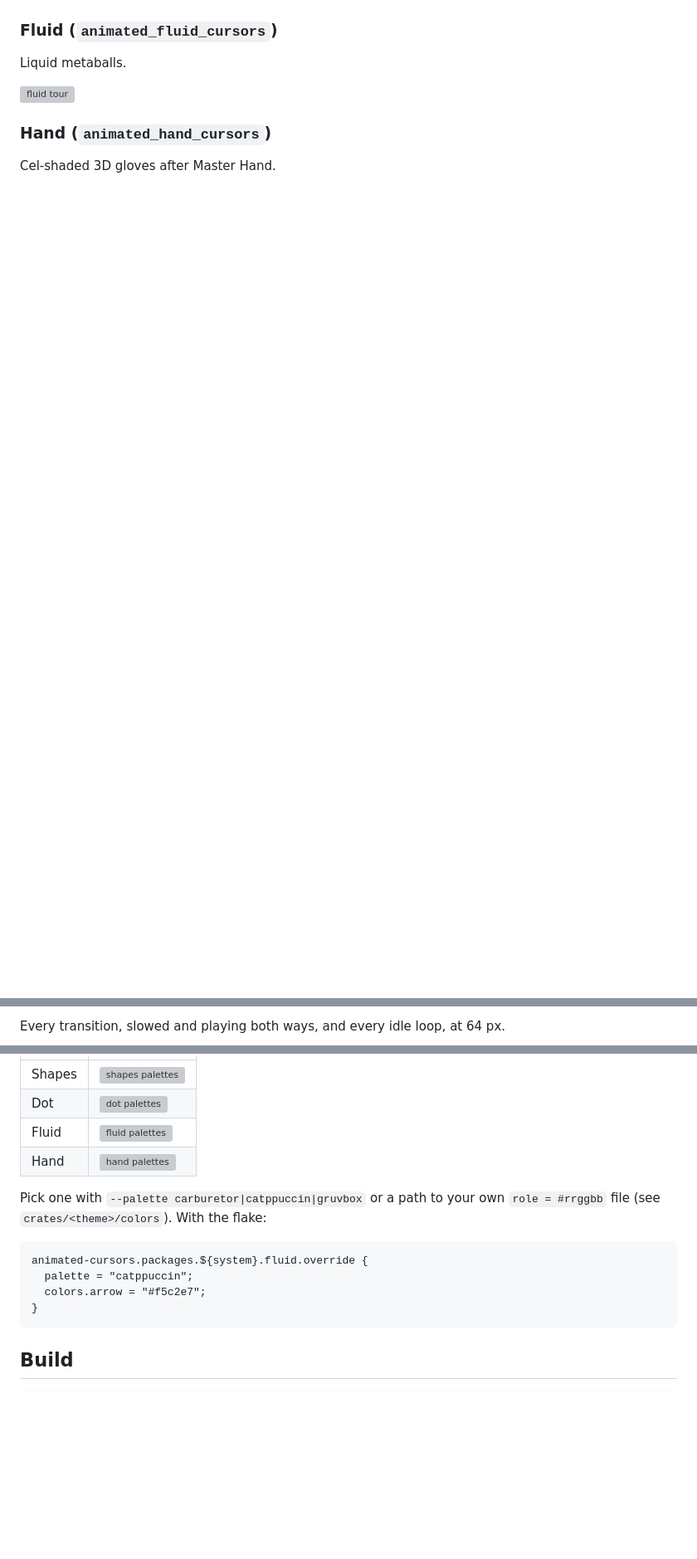
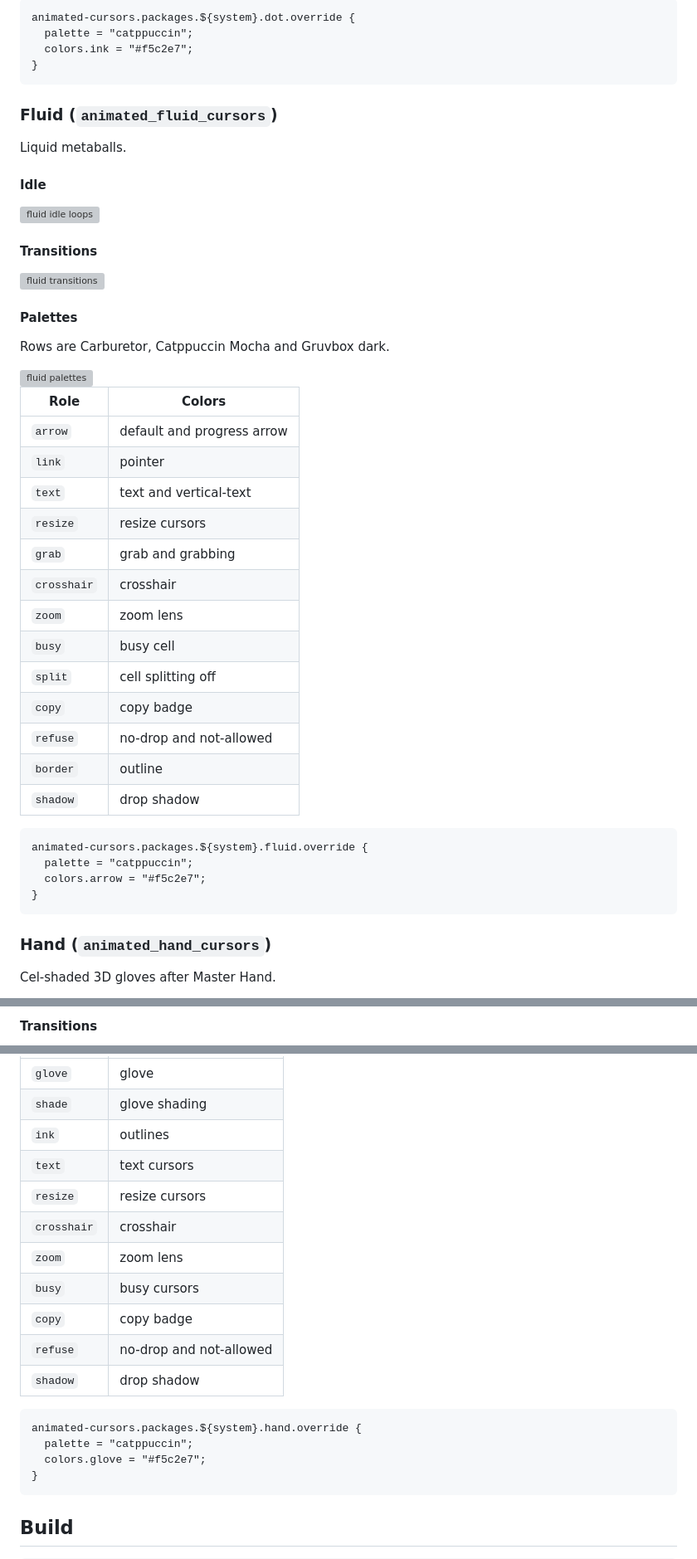
Before and after one commit to ozwaldorf/animated-cursors, a Markdown page: README.md, 3 parts joined by grey strips. Shown at 83% size. GitHub-like rendering; blank space fills up the shorter version; grey boxes are pictures that could not be loaded.

````diff
--- a/README.md
+++ b/README.md
@@ -38,9 +90,50 @@ Minimal dots and rings.
+```nix
+animated-cursors.packages.${system}.dot.override {
+  palette = "catppuccin";
+  colors.ink = "#f5c2e7";
+}
+```
 
 ### Fluid (`animated_fluid_cursors`)
 
 Liquid metaballs.
 
-<img src="previews/fluid/tour.gif" alt="fluid tour" width="192">
+#### Idle
+
+<img src="previews/fluid/idle.gif" alt="fluid idle loops" width="480">
+
+#### Transitions
+
+<img src="previews/fluid/transitions.gif" alt="fluid transitions" width="480">
+
+#### Palettes
+
+Rows are Carburetor, Catppuccin Mocha and Gruvbox dark.
+
+<img src="previews/fluid/palettes.gif" alt="fluid palettes" width="432">
+
+| Role | Colors |
+| --- | --- |
+| `arrow` | default and progress arrow |
+| `link` | pointer |
+| `text` | text and vertical-text |
+| `resize` | resize cursors |
+| `grab` | grab and grabbing |
+| `crosshair` | crosshair |
+| `zoom` | zoom lens |
+| `busy` | busy cell |
+| `split` | cell splitting off |
+| `copy` | copy badge |
+| `refuse` | no-drop and not-allowed |
+| `border` | outline |
+| `shadow` | drop shadow |
+
+```nix
+animated-cursors.packages.${system}.fluid.override {
+  palette = "catppuccin";
+  colors.arrow = "#f5c2e7";
+}
+```
 
 ### Hand (`animated_hand_cursors`)
 
@@ -52,3 +145,3 @@ Cel-shaded 3D gloves after Master Hand.
 
-Every transition, slowed and playing both ways, and every idle loop, at 64 px.
+#### Transitions
 
@@ -67,16 +157,20 @@ Rows are Carburetor, Catppuccin Mocha and Gruvbox dark.
 | --- | --- |
-| Shapes | <img src="previews/shapes/palettes.gif" alt="shapes palettes" width="432"> |
-| Dot | <img src="previews/dot/palettes.gif" alt="dot palettes" width="432"> |
-| Fluid | <img src="previews/fluid/palettes.gif" alt="fluid palettes" width="432"> |
-| Hand | <img src="previews/hand/palettes.gif" alt="hand palettes" width="432"> |
-
-Pick one with `--palette carburetor|catppuccin|gruvbox` or a path to your own
-`role = #rrggbb` file (see `crates/<theme>/colors`). With the flake:
+| `glove` | glove |
+| `shade` | glove shading |
+| `ink` | outlines |
+| `text` | text cursors |
+| `resize` | resize cursors |
+| `crosshair` | crosshair |
+| `zoom` | zoom lens |
+| `busy` | busy cursors |
+| `copy` | copy badge |
+| `refuse` | no-drop and not-allowed |
+| `shadow` | drop shadow |
 
 ```nix
-animated-cursors.packages.${system}.fluid.override {
+animated-cursors.packages.${system}.hand.override {
   palette = "catppuccin";
-  colors.arrow = "#f5c2e7";
+  colors.glove = "#f5c2e7";
 }
 ```
 
````
Also changed, not shown: other parts of README.md (+74 -25 lines).
